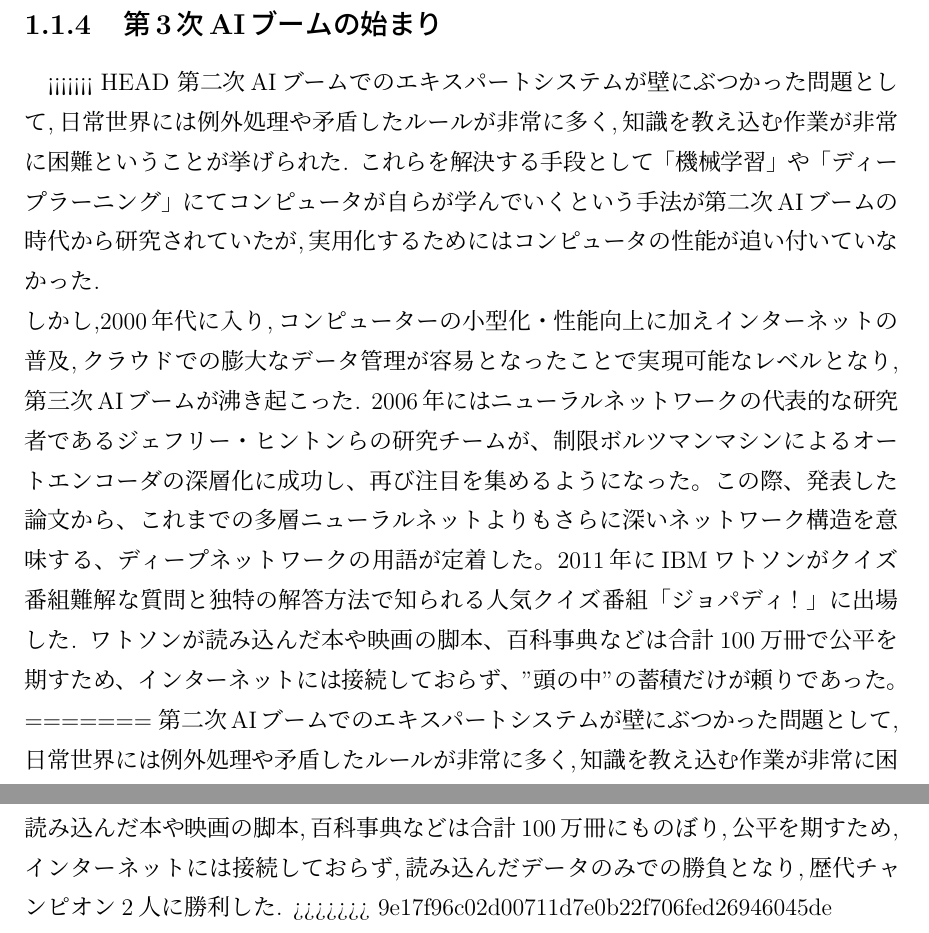
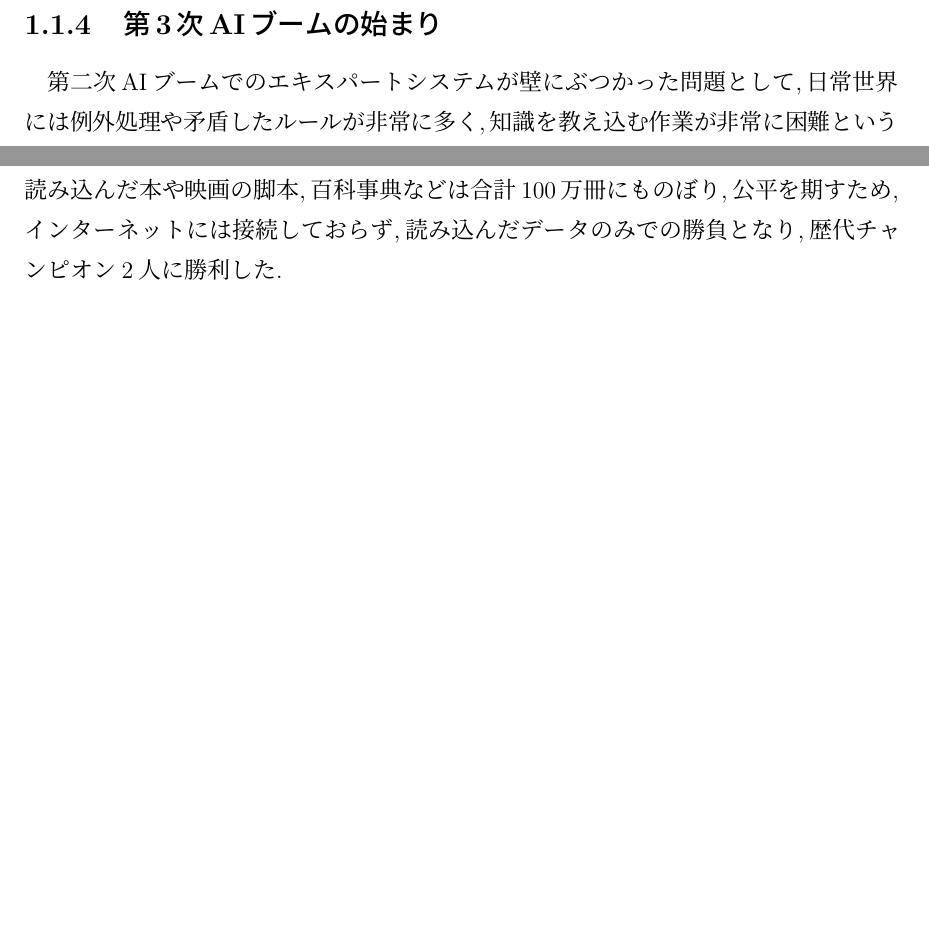
Before and after one commit to akibatsubasa/-, a LaTeX document (index.tex, which reads chapter/chapter1.tex): two parts of page 8 of 34 before the commit and two parts of page 8 of 33 after it, joined at a grey line, cut so that both start at the same text, the shorter picture padded with empty space. Compiled offline with pLaTeX and dvipdfmx.

Commit message:
一章修正

```diff
--- a/chapter/chapter1.tex
+++ b/chapter/chapter1.tex
@@ -36,15 +36,6 @@ AIの概念の始まりは,1950年にアラン・チューリングが提唱し
 世にある膨大な情報全てを,コンピューターが理解できるように記述して用意することは困難なため,実際に活用可能な知識量は特定の領域の情報などに限定する必要があった.
 こうした限界から,1995年頃からブームは衰えた.
 \subsection{第3次AIブームの始まり}
-<<<<<<< HEAD
-第二次AIブームでのエキスパートシステムが壁にぶつかった問題として,日常世界には例外処理や矛盾したルールが非常に多く,知識を教え込む作業が非常に困難ということが挙げられた.
-これらを解決する手段として「機械学習」や「ディープラーニング」にてコンピュータが自らが学んでいくという手法が第二次AIブームの時代から研究されていたが,実用化するためにはコンピュータの性能が追い付いていなかった.\\
-しかし,2000年代に入り,コンピューターの小型化・性能向上に加えインターネットの普及,クラウドでの膨大なデータ管理が容易となったことで実現可能なレベルとなり,第三次AIブームが沸き起こった.
-2006年にはニューラルネットワークの代表的な研究者であるジェフリー・ヒントンらの研究チームが、制限ボルツマンマシンによるオートエンコーダの深層化に成功し、再び注目を集めるようになった。
-この際、発表した論文から、これまでの多層ニューラルネットよりもさらに深いネットワーク構造を意味する、ディープネットワークの用語が定着した。
-2011年にIBMワトソンがクイズ番組難解な質問と独特の解答方法で知られる人気クイズ番組「ジョパディ！」に出場した.
-ワトソンが読み込んだ本や映画の脚本、百科事典などは合計100万冊で公平を期すため、インターネットには接続しておらず、"頭の中"の蓄積だけが頼りであった。
-=======
 第二次AIブームでのエキスパートシステムが壁にぶつかった問題として,日常世界には例外処理や矛盾したルールが非常に多く,知識を教え込む作業が非常に困難というのがあった.
 これらを解決する手段として「機械学習」や「ディープラーニング」にてコンピュータが自らが学んでいくという手法が第二次AIブームの時代から研究されていたが,実用化するためにはコンピュータの性能が追い付いていなかった.\\
 しかし,2000年代に入り,コンピューターの小型化・性能向上に加えインターネットの普及,クラウドでの膨大なデータ管理が容易となったことで実現可能なレベルとなり,
@@ -52,7 +43,6 @@ AIの概念の始まりは,1950年にアラン・チューリングが提唱し
 この際に発表した論文から,これまでの多層ニューラルネットよりもさらに深いネットワーク構造を意味するディープネットワークの用語が定着し,第三次AIブームが沸き起こった.
 他にも,2011年にIBMのワトソンが難解な質問と独特の解答方法で知られる人気クイズ番組「ジョパディ！」に出演した.\cite{webpage6}
 出演したワトソンが読み込んだ本や映画の脚本,百科事典などは合計100万冊にものぼり,公平を期すため,インターネットには接続しておらず,読み込んだデータのみでの勝負となり,歴代チャンピオン2人に勝利した.
->>>>>>> 9e17f96c02d00711d7e0b22f706fed26946045de
 \begin{figure}[!ht]
     \begin{screen}
     \begin{center}
```
